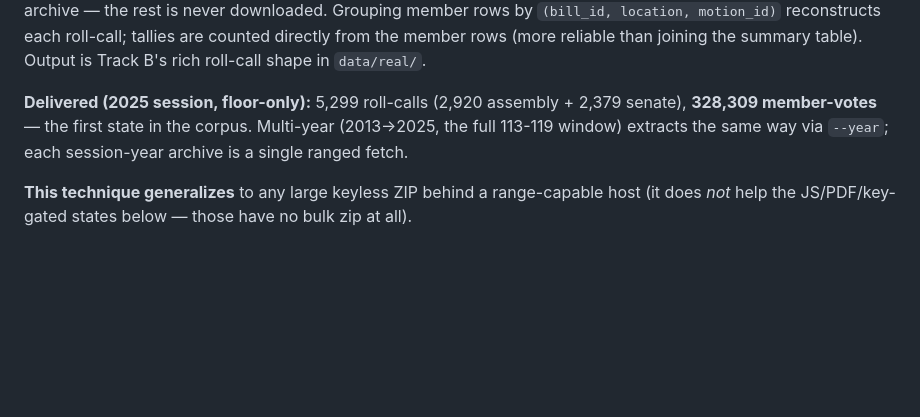
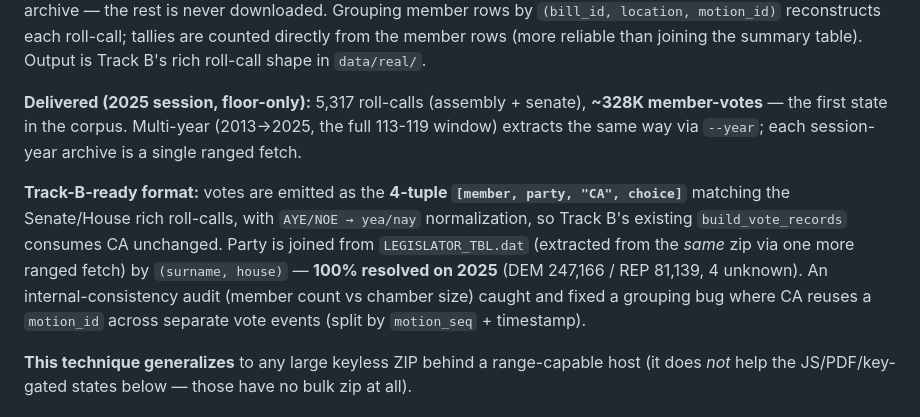
Before and after one commit to Matt-Vijay/psephosamerica, a Markdown page: docs/state-votes-gate.md, the part around the change. Drawn GitHub-style; blank space fills up the shorter version.

Commit message:
Document CA's Track-B 4-tuple format + 100% party join in the gate doc
Co-Authored-By: Claude Opus 4.8 <noreply@anthropic.com>

```diff
--- a/docs/state-votes-gate.md
+++ b/docs/state-votes-gate.md
@@ -26,10 +26,19 @@ the rest is never downloaded. Grouping member rows by
 directly from the member rows (more reliable than joining the summary table).
 Output is Track B's rich roll-call shape in `data/real/`.
 
-**Delivered (2025 session, floor-only):** 5,299 roll-calls (2,920 assembly +
-2,379 senate), **328,309 member-votes** — the first state in the corpus.
-Multi-year (2013→2025, the full 113-119 window) extracts the same way via
-`--year`; each session-year archive is a single ranged fetch.
+**Delivered (2025 session, floor-only):** 5,317 roll-calls (assembly + senate),
+**~328K member-votes** — the first state in the corpus. Multi-year (2013→2025,
+the full 113-119 window) extracts the same way via `--year`; each session-year
+archive is a single ranged fetch.
+
+**Track-B-ready format:** votes are emitted as the **4-tuple
+`[member, party, "CA", choice]`** matching the Senate/House rich roll-calls, with
+`AYE/NOE → yea/nay` normalization, so Track B's existing `build_vote_records`
+consumes CA unchanged. Party is joined from `LEGISLATOR_TBL.dat` (extracted from
+the *same* zip via one more ranged fetch) by `(surname, house)` — **100% resolved
+on 2025** (DEM 247,166 / REP 81,139, 4 unknown). An internal-consistency audit
+(member count vs chamber size) caught and fixed a grouping bug where CA reuses a
+`motion_id` across separate vote events (split by `motion_seq` + timestamp).
 
 **This technique generalizes** to any large keyless ZIP behind a range-capable
 host (it does *not* help the JS/PDF/key-gated states below — those have no bulk
```
